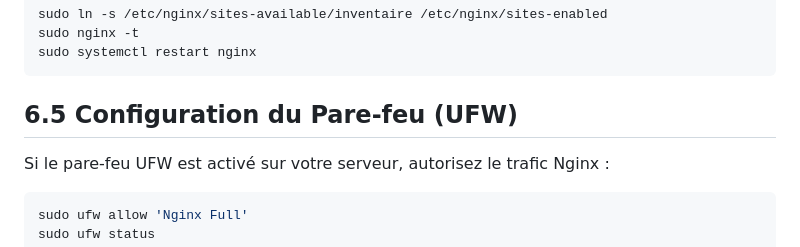
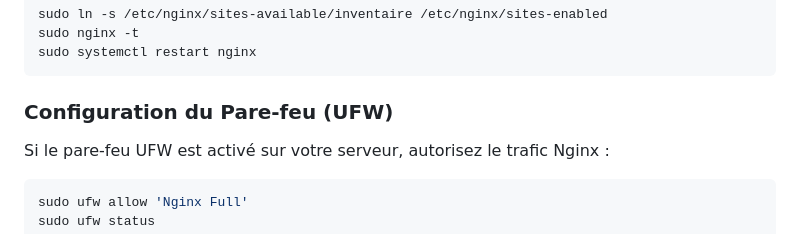
Before and after one commit to jlehuen/inventory_DB, a Markdown page: DEPLOY.md, the part around one of its changes. Drawn GitHub-style.

Commit message:
Modification de DEPLOY.md

````diff
--- a/DEPLOY.md
+++ b/DEPLOY.md
@@ -162,7 +163,7 @@ sudo nginx -t
 sudo systemctl restart nginx
 ```
 
-## 6.5 Configuration du Pare-feu (UFW)
+### Configuration du Pare-feu (UFW)
 
 Si le pare-feu UFW est activé sur votre serveur, autorisez le trafic Nginx :
 
````
Also changed, not shown: other parts of DEPLOY.md (+9 -5 lines).
